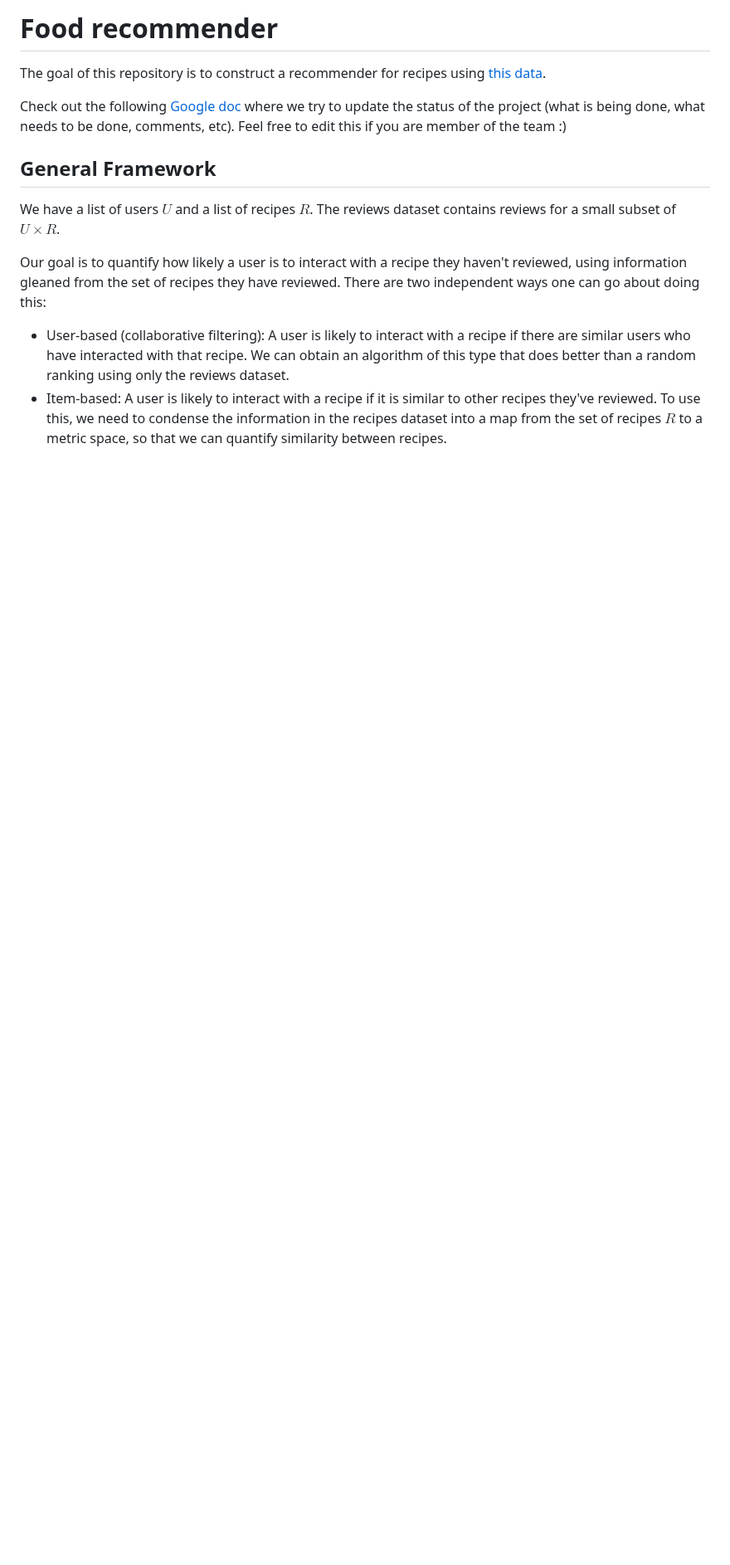
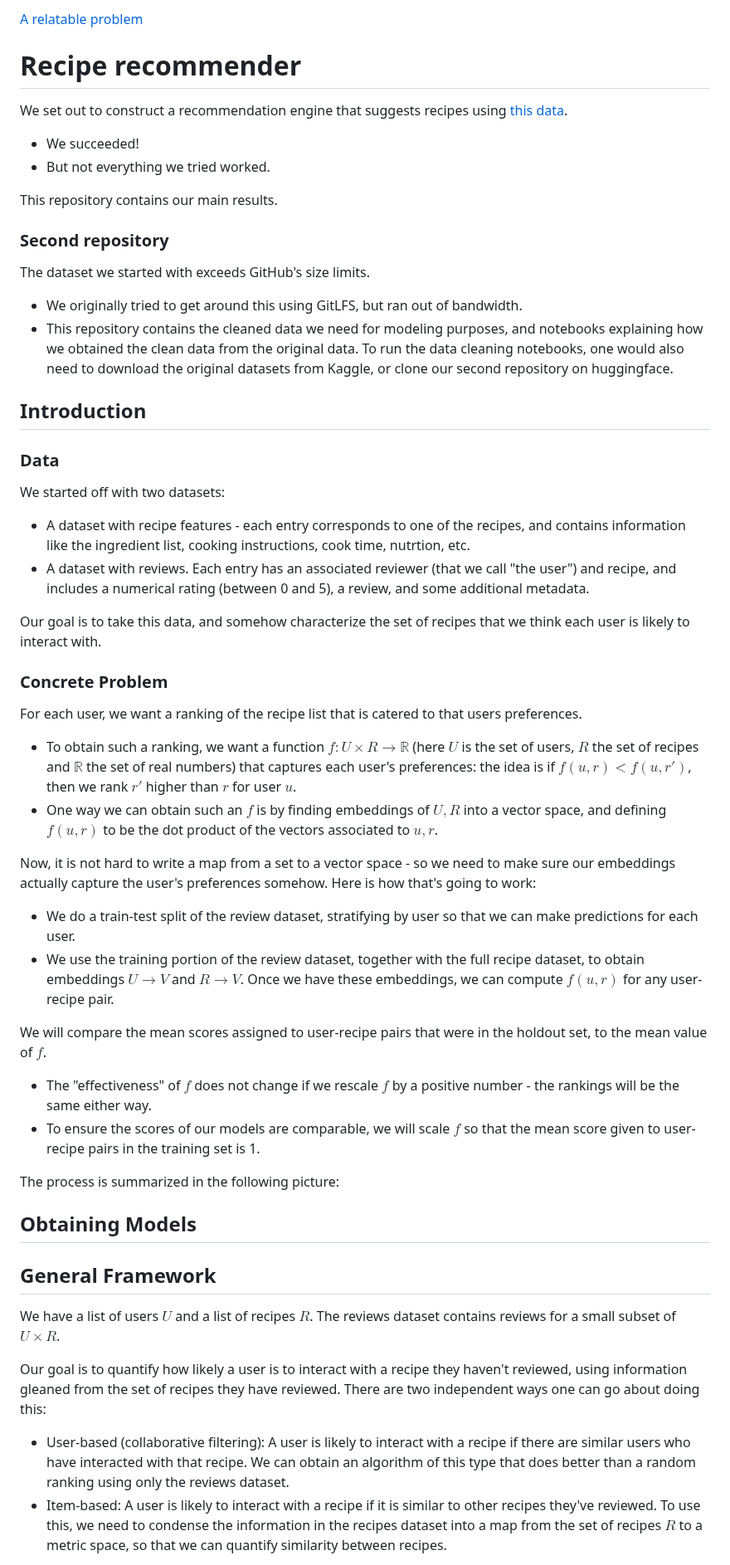
Before and after one commit to nhajouji/foodrecs, a Markdown page: README.md, the part around the change. Shown at 83% size. GitHub-like rendering; blank space fills up the shorter version.

```diff
--- a/README.md
+++ b/README.md
@@ -1,8 +1,54 @@
-# Food recommender
+[A relatable problem](https://www.youtube.com/watch?v=6edlBZ64TDk)
 
-The goal of this repository is to construct a recommender for recipes using [this data](https://www.kaggle.com/datasets/irkaal/foodcom-recipes-and-reviews).
+# Recipe recommender
 
-Check out the following [Google doc](https://docs.google.com/document/d/1g9nbbayHCMfXY_VRnYjjl4JoBdCZdtHc21K-4ppf6K8/edit) where we try to update the status of the project (what is being done, what needs to be done, comments, etc). Feel free to edit this if you are member of the team :)
+We set out to construct a recommendation engine that suggests recipes using [this data](https://www.kaggle.com/datasets/irkaal/foodcom-recipes-and-reviews).
+
+* We succeeded!
+* But not everything we tried worked.
+
+This repository contains our main results.
+
+### Second repository
+The dataset we started with exceeds GitHub's size limits.
+* We originally tried to get around this using GitLFS, but ran out of bandwidth.
+* This repository contains the cleaned data we need for modeling purposes, and notebooks explaining how we obtained the clean data from the original data. To run the data cleaning notebooks, one would also need to download the original datasets from Kaggle, or clone our second repository on huggingface.
+
+## Introduction
+### Data
+
+We started off with two datasets:
+* A dataset with recipe features - each entry corresponds to one of the recipes, and contains information like the ingredient list, cooking instructions, cook time, nutrtion, etc.
+* A dataset with reviews. Each entry has an associated reviewer (that we call "the user") and recipe, and includes a numerical rating (between 0 and 5), a review, and some additional metadata.
+
+ Our goal is to take this data, and somehow characterize the set of recipes that we think each user is likely to interact with.
+
+
+### Concrete Problem
+
+For each user, we want a ranking of the recipe list that is catered to that users preferences.
+
+* To obtain such a ranking, we want a function $f : U \times R \to \mathbb{R}$ (here $U$ is the set of users, $R$ the set of recipes and $\mathbb{R}$ the set of real numbers) that captures each user's preferences: the idea is if $f(u, r) < f(u,r')$, then we rank $r'$ higher than $r$ for user $u$.
+* One way we can obtain such an $f$ is by finding embeddings of $U, R$ into a vector space, and defining $f(u,r)$ to be the dot product of the vectors associated to $u,r$.
+
+Now, it is not hard to write a map from a set to a vector space - so we need to make sure our embeddings actually capture the user's preferences somehow.
+Here is how that's going to work:
+* We do a train-test split of the review dataset, stratifying by user so that we can make predictions for each user.
+* We use the training portion of the review dataset, together with the full recipe dataset, to obtain embeddings $U \to V$ and $R \to V$.
+Once we have these embeddings, we can compute $f(u,r)$ for any user-recipe pair.
+
+We will compare the mean scores assigned to user-recipe pairs that were in the holdout set, to the mean value of $f$.
+* The "effectiveness" of $f$ does not change if we rescale $f$ by a positive number - the rankings will be the same either way.
+* To ensure the scores of our models are comparable, we will scale $f$ so that the mean score given to user-recipe pairs in the training set is 1.
+
+The process is summarized in the following picture:
+
+
+
+## Obtaining Models
+
+
+
 
 ## General Framework
 
```
